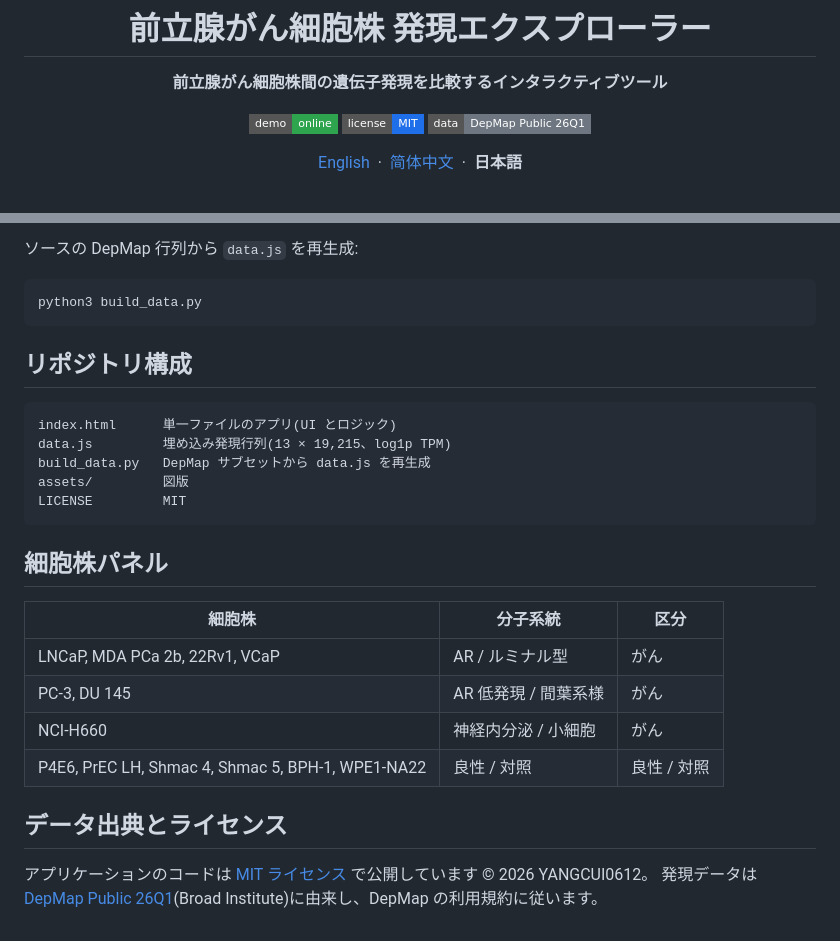
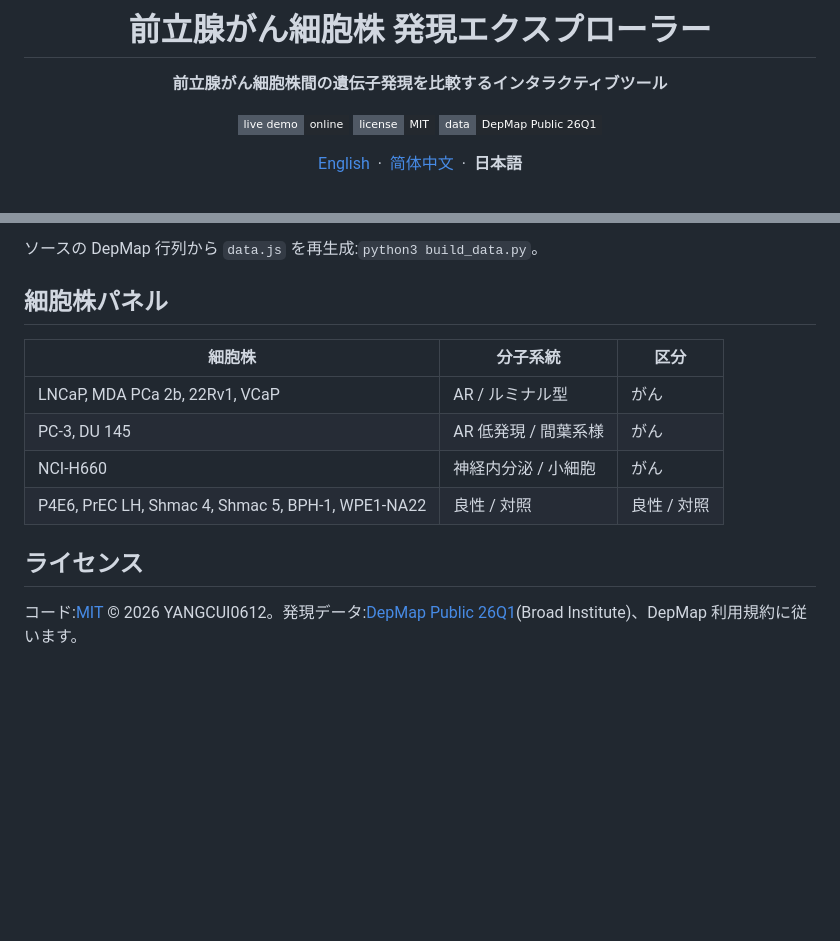
Before and after one commit to YANGCUI0612/prostate-cell-line-expression, a Markdown page: README.ja.md, 2 parts joined by grey strips. GitHub-like rendering; badges without logos; blank space fills up the shorter version.

````diff
--- a/README.ja.md
+++ b/README.ja.md
@@ -4,9 +4,9 @@
 
 **前立腺がん細胞株間の遺伝子発現を比較するインタラクティブツール**
 
-[![Live demo](https://img.shields.io/badge/demo-online-2ea44f?style=flat-square)](https://yangcui0612.github.io/prostate-cell-line-expression/)
-[![License](https://img.shields.io/badge/license-MIT-1f6feb?style=flat-square)](LICENSE)
-[![Data](https://img.shields.io/badge/data-DepMap%20Public%2026Q1-6e7781?style=flat-square)](https://depmap.org/portal/)
+[![Live demo](https://img.shields.io/badge/live_demo-online-24292f?style=flat-square&labelColor=505965&logo=githubpages&logoColor=white)](https://yangcui0612.github.io/prostate-cell-line-expression/)
+[![License](https://img.shields.io/badge/license-MIT-24292f?style=flat-square&labelColor=505965&logo=opensourceinitiative&logoColor=white)](LICENSE)
+[![Data](https://img.shields.io/badge/data-DepMap_Public_26Q1-24292f?style=flat-square&labelColor=505965)](https://depmap.org/portal/)
 
 [English](README.md)&nbsp;&nbsp;·&nbsp;&nbsp;[简体中文](README.zh-CN.md)&nbsp;&nbsp;·&nbsp;&nbsp;**日本語**
 
@@ -65,20 +55,6 @@ python3 -m http.server 8000   # http://localhost:8000 へアクセス
 ```
 
-ソースの DepMap 行列から `data.js` を再生成:
-
-```bash
-python3 build_data.py
-```
-
-## リポジトリ構成
-
-```
-index.html      単一ファイルのアプリ(UI とロジック)
-data.js         埋め込み発現行列(13 × 19,215、log1p TPM)
-build_data.py   DepMap サブセットから data.js を再生成
-assets/         図版
-LICENSE         MIT
-```
+ソースの DepMap 行列から `data.js` を再生成:`python3 build_data.py`。
 
 ## 細胞株パネル
 
@@ -89,7 +65,6 @@ LICENSE         MIT
 | NCI-H660 | 神経内分泌 / 小細胞 | がん |
 | P4E6, PrEC LH, Shmac 4, Shmac 5, BPH-1, WPE1-NA22 | 良性 / 対照 | 良性 / 対照 |
 
-## データ出典とライセンス
+## ライセンス
 
-アプリケーションのコードは [MIT ライセンス](LICENSE) で公開しています © 2026 YANGCUI0612。
-発現データは [DepMap Public 26Q1](https://depmap.org/portal/)(Broad Institute)に由来し、DepMap の利用規約に従います。
+コード:[MIT](LICENSE) © 2026 YANGCUI0612。発現データ:[DepMap Public 26Q1](https://depmap.org/portal/)(Broad Institute)、DepMap 利用規約に従います。
````
Also changed, not shown: other parts of README.ja.md (+11 -21 lines), README.md (+17 -42 lines), README.zh-CN.md (+17 -42 lines).
